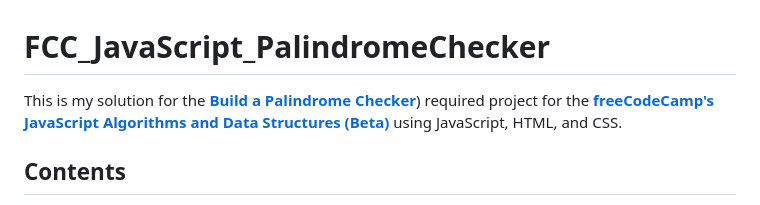
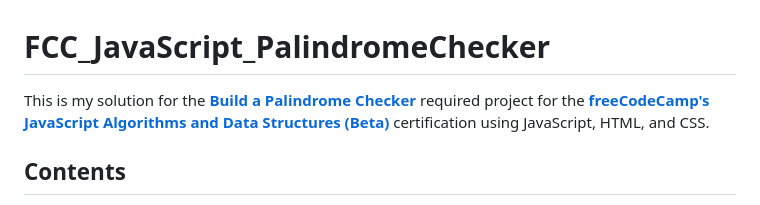
Before and after one commit to drpenna/FCC_JavaScript_PalindromeChecker, a Markdown page: README.md, the part around one of its changes. GitHub-like rendering.

Commit message:
Fixed grammar README.md

```diff
--- a/README.md
+++ b/README.md
@@ -1,6 +1,6 @@
 # FCC_JavaScript_PalindromeChecker
-This is my solution for the [**Build a Palindrome Checker**](https://www.freecodecamp.org/learn/javascript-algorithms-and-data-structures-v8/build-a-palindrome-checker-project/build-a-palindrome-checker))
-required project for the [**freeCodeCamp's JavaScript Algorithms and Data Structures (Beta)**](https://www.freecodecamp.org/learn/javascript-algorithms-and-data-structures-v8/) using JavaScript, HTML, and CSS. <br />
+This is my solution for the [**Build a Palindrome Checker**](https://www.freecodecamp.org/learn/javascript-algorithms-and-data-structures-v8/build-a-palindrome-checker-project/build-a-palindrome-checker)
+required project for the [**freeCodeCamp's JavaScript Algorithms and Data Structures (Beta)**](https://www.freecodecamp.org/learn/javascript-algorithms-and-data-structures-v8/) certification using JavaScript, HTML, and CSS. <br />
 
 ## Contents
 - [What is a palindrome](#what-is-a-palindrome)
```
Also changed, not shown: other parts of README.md (+1 -1 lines).
